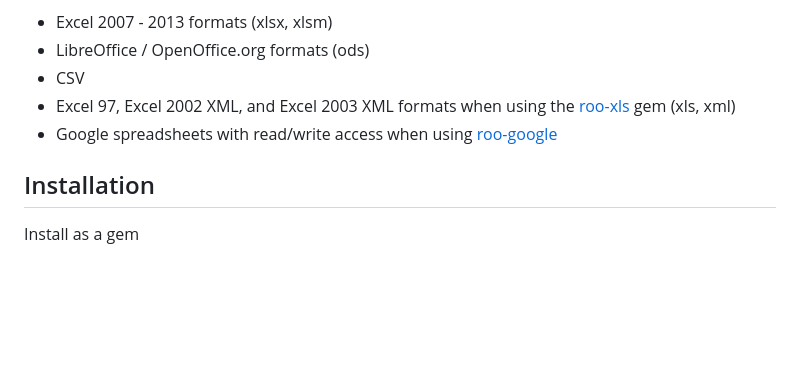
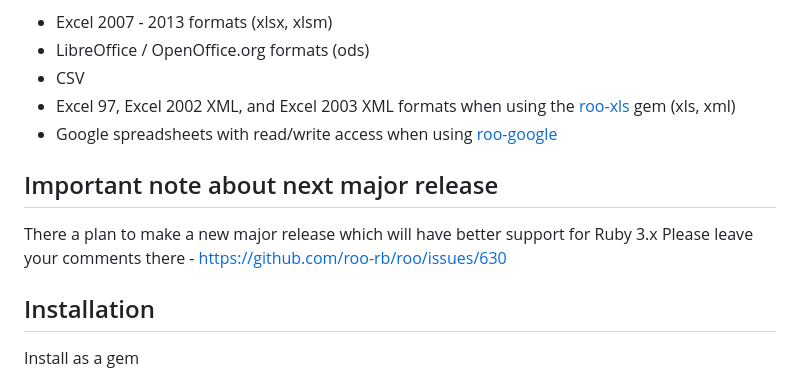
Before and after one commit to roo-rb/roo, a Markdown page: README.md, the part around the change. GitHub-like rendering; blank space fills up the shorter version.

```diff
--- a/README.md
+++ b/README.md
@@ -8,6 +8,11 @@ Roo implements read access for all common spreadsheet types. It can handle:
 * CSV
 * Excel 97, Excel 2002 XML, and Excel 2003 XML formats when using the [roo-xls](https://github.com/roo-rb/roo-xls) gem (xls, xml)
 * Google spreadsheets with read/write access when using [roo-google](https://github.com/roo-rb/roo-google)
+
+## Important note about next major release
+
+There a plan to make a new major release which will have better support for Ruby 3.x
+Please leave your comments there - https://github.com/roo-rb/roo/issues/630
 
 ## Installation
 
```
